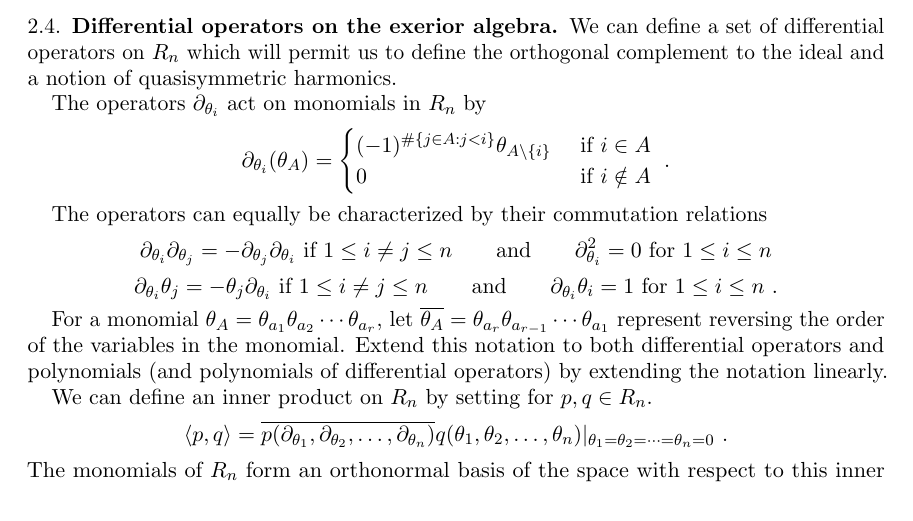
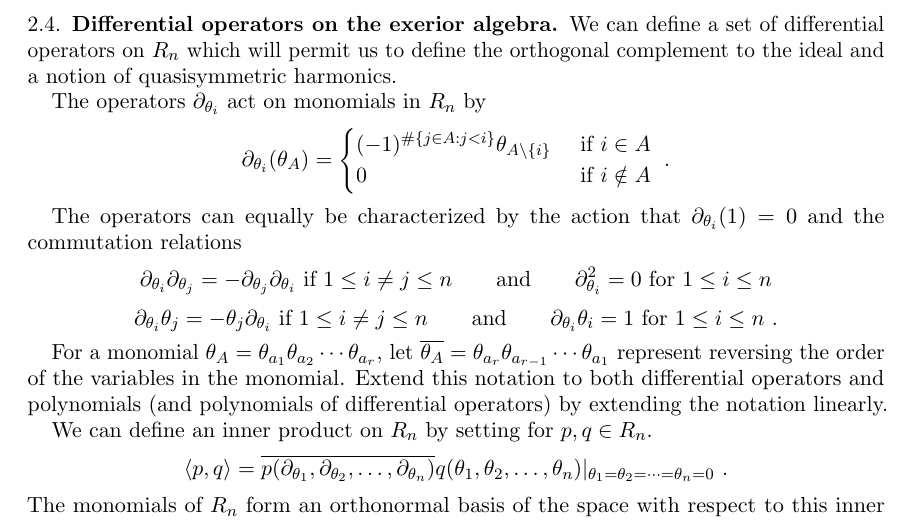
Before and after one commit to zabrocki/exterior_super_quasi_coinvariants, a LaTeX paper (exterior_QH.tex): part of page 7 of 17, cut so that both start at the same text. Compiled offline with pdfLaTeX.

Commit message:
small change on commutation relations

```diff
--- a/exterior_QH.tex
+++ b/exterior_QH.tex
@@ -371,8 +371,8 @@ by
 \end{cases}~.
 \]
 
-The operators can equally be characterized by their commutation
-relations
+The operators can equally be characterized by the action that $\partial_{\theta_i}(1) = 0$
+and the commutation relations
 \[
 \partial_{\theta_i} \partial_{\theta_j}=-\partial_{\theta_j} \partial_{\theta_i}
 \hbox{ if } 1 \leq i \neq j \leq n
```
